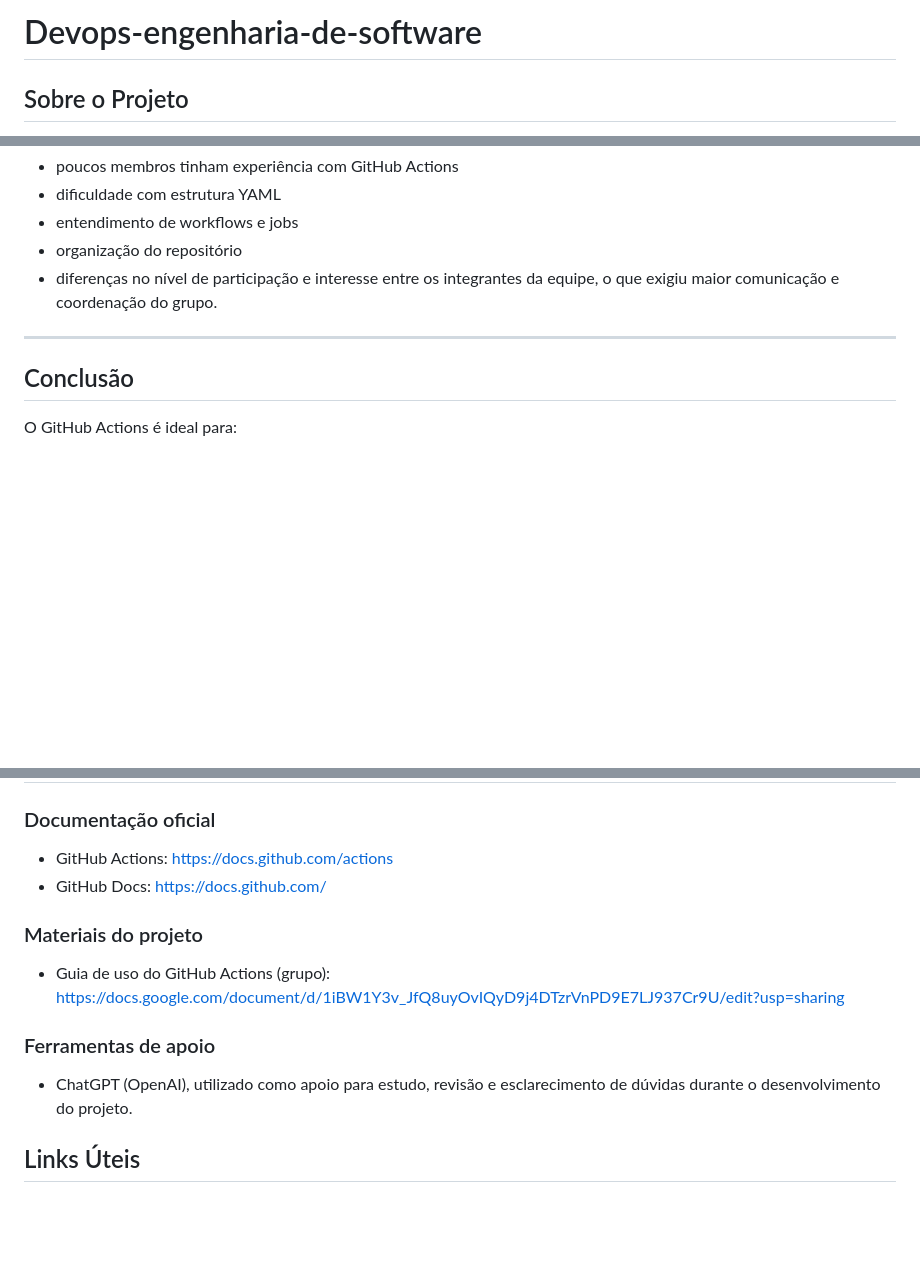
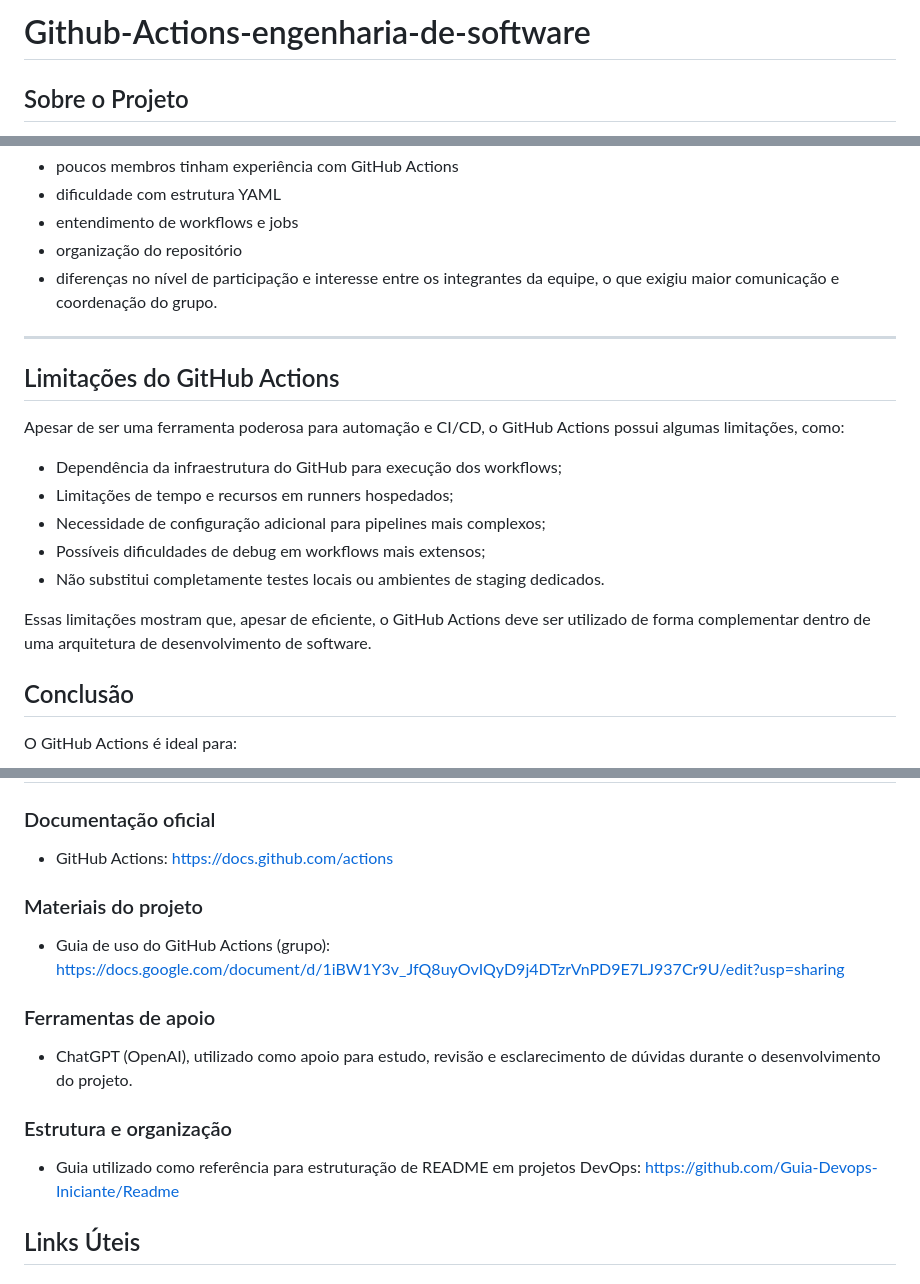
Before and after one commit to lucasmarinho-facul/Devops-engenharia-de-software, a Markdown page: README.md, 3 parts joined by grey strips. Rendered like a GitHub page; blank space fills up the shorter version.

Commit message:
arquivo README revisado com um novo título e conteúdo adicional.
Título do projeto atualizado e seções sobre limitações e estrutura adicionadas.

```diff
--- a/README.md
+++ b/README.md
@@ -1,4 +1,4 @@
-# Devops-engenharia-de-software
+# Github-Actions-engenharia-de-software
 
 ## Sobre o Projeto
 
@@ -287,6 +287,18 @@ O GitHub Actions pode ser integrado com:
 - diferenças no nível de participação e interesse entre os integrantes da equipe, o que exigiu maior comunicação e coordenação do grupo.
 ---
 
+## Limitações do GitHub Actions
+
+Apesar de ser uma ferramenta poderosa para automação e CI/CD, o GitHub Actions possui algumas limitações, como:
+
+- Dependência da infraestrutura do GitHub para execução dos workflows;
+- Limitações de tempo e recursos em runners hospedados;
+- Necessidade de configuração adicional para pipelines mais complexos;
+- Possíveis dificuldades de debug em workflows mais extensos;
+- Não substitui completamente testes locais ou ambientes de staging dedicados.
+
+Essas limitações mostram que, apesar de eficiente, o GitHub Actions deve ser utilizado de forma complementar dentro de uma arquitetura de desenvolvimento de software.
+
 ##  Conclusão
 
 O GitHub Actions é ideal para:
@@ -303,7 +315,6 @@ Ele é mais indicado para projetos colaborativos e sistemas que precisam de auto
 
 ### Documentação oficial
 - GitHub Actions: https://docs.github.com/actions
-- GitHub Docs: https://docs.github.com/
 
 ### Materiais do projeto
 - Guia de uso do GitHub Actions (grupo): https://docs.google.com/document/d/1iBW1Y3v_JfQ8uyOvIQyD9j4DTzrVnPD9E7LJ937Cr9U/edit?usp=sharing
@@ -311,6 +322,9 @@ Ele é mais indicado para projetos colaborativos e sistemas que precisam de auto
 ### Ferramentas de apoio
 - ChatGPT (OpenAI), utilizado como apoio para estudo, revisão e esclarecimento de dúvidas durante o desenvolvimento do projeto.
 
+### Estrutura e organização
+- Guia utilizado como referência para estruturação de README em projetos DevOps: https://github.com/Guia-Devops-Iniciante/Readme
+
 ## Links Úteis
 ### Demonstração do Projeto
 - Slides da apresentação: https://1drv.ms/p/c/346abb8970c57c4d/IQB0jxHCvkTFQ6e_7CS706nXARK2n5TgCMCqq_5IcZZyhsQ?e=VttpW7
```
Also changed, not shown: other parts of README.md (+1 -1 lines).
